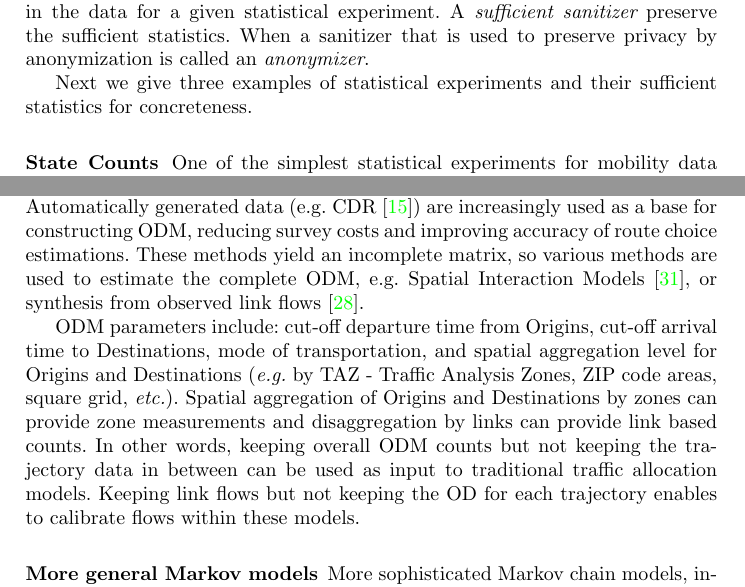
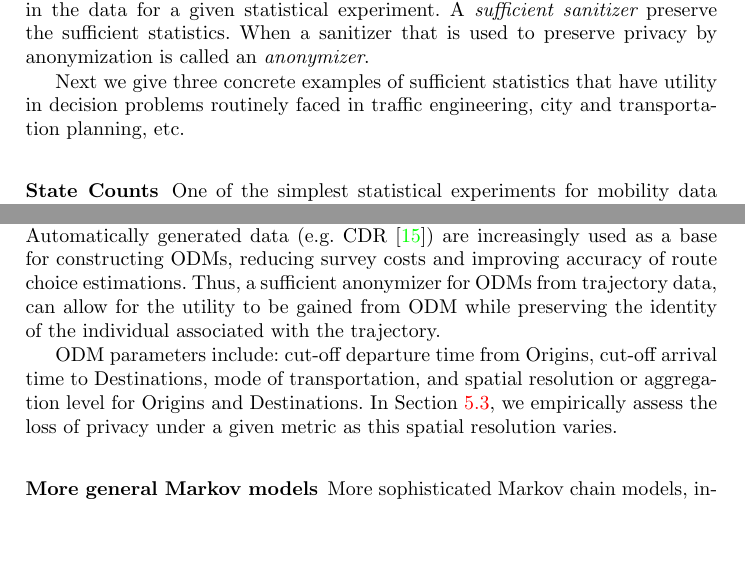
Before and after one commit to lamastex/mob, a LaTeX thesis (longPaper/Trajectory-swapping.tex): two parts of pages 5 and 6 of 20 before the commit and two parts of pages 5 and 6 of 19 after it, joined at a grey line, cut so that both start at the same text, the shorter picture padded with empty space. Compiled offline with pdfLaTeX.

Commit message:
adding ODM

```diff
--- a/longPaper/Trajectory-swapping.tex
+++ b/longPaper/Trajectory-swapping.tex
@@ -158,7 +158,7 @@ A sanitizer may or may not preserve the sufficient statistics in the data for a
 A {\em sufficient sanitizer} preserve the sufficient statistics.
 When a sanitizer that is used to preserve privacy by anonymization is called an {\em anonymizer}.
 
-Next we give three examples of statistical experiments and their sufficient statistics for concreteness.
+Next we give three concrete examples of sufficient statistics that have utility in decision problems routinely faced in traffic engineering, city and transportation planning, etc.
 
 \subsubsection{State Counts}
 One of the simplest statistical experiments for mobility data can be based on an independent and identical distribution for the probability of being found in location or state $i$ from among $k+1$ states based on a labelled partition of the support set of the trajectories into $k+1$ cells or states given by $[k] := \{0,1,\ldots,k\}$.
@@ -203,9 +203,14 @@ The last row contains total arrivals to each destination $j$ from all origins, t
 \label{table:ODMeg} % is used to refer this table in the text
 \end{table}
 
-ODM are constructed based on estimations from travel studies as part of traffic census: field, online and telephone traffic surveys, traffic volume counts \cite{robillard1975},  check-point intercept interviews, license plate and other video analyses, {\it etc}. Automatically generated data (e.g. CDR \cite{iqbal2014}) are increasingly used as a base for constructing ODM, reducing survey costs and improving accuracy of route choice estimations. These methods yield an incomplete matrix, so various methods are used to estimate the complete ODM, e.g. Spatial Interaction Models \cite{WILSON1967}, or synthesis from observed link flows \cite{taylor2017}.
+ODM are constructed based on estimations from travel studies as part of traffic census: field, online and telephone traffic surveys, traffic volume counts \cite{robillard1975}, check-point intercept interviews, license plate and other video analyses, {\it etc}.
+Automatically generated data (e.g. CDR \cite{iqbal2014}) are increasingly used as a base for constructing ODMs, reducing survey costs and improving accuracy of route choice estimations.
+Thus, a sufficient anonymizer for ODMs from trajectory data, can allow for the utility to be gained from ODM while preserving the identity of the individual associated with the trajectory.
+%TMI%These methods yield an incomplete matrix, so various methods are used to estimate the complete ODM, e.g. Spatial Interaction Models \cite{WILSON1967}, or synthesis from observed link flows \cite{taylor2017}.
 
-ODM parameters include: cut-off departure time from Origins, cut-off arrival time to Destinations, mode of transportation, and spatial aggregation level for Origins and Destinations ({\it e.g.} by TAZ - Traffic Analysis Zones, ZIP code areas, square grid, {\it etc.}). Spatial aggregation of Origins and Destinations by zones can provide zone measurements and disaggregation by links can provide link based counts. In other words, keeping overall ODM counts but not keeping the trajectory data in between can be used as input to traditional traffic allocation models. Keeping link flows but not keeping the OD for each trajectory enables to calibrate flows within these models.
+ODM parameters include: cut-off departure time from Origins, cut-off arrival time to Destinations, mode of transportation, and spatial resolution or aggregation level for Origins and Destinations.
+In Section~\ref{S:PrivacyODM}, we empirically assess the loss of privacy under a given metric as this spatial resolution varies.  %({\it e.g.} by TAZ - Traffic Analysis Zones, ZIP code areas, square grid, {\it etc.}). Spatial aggregation of Origins and Destinations by zones can provide zone measurements and disaggregation by links can provide link based counts.
+%In other words, keeping overall ODM counts but not keeping the trajectory data in between can be used as input to traditional traffic allocation models. Keeping link flows but not keeping the OD for each trajectory enables to calibrate flows within these models.
 
 
 \subsubsection{More general Markov models}
```
Also changed, not shown: longPaper/Trajectory-swapping.tex (2 more changed lines).
